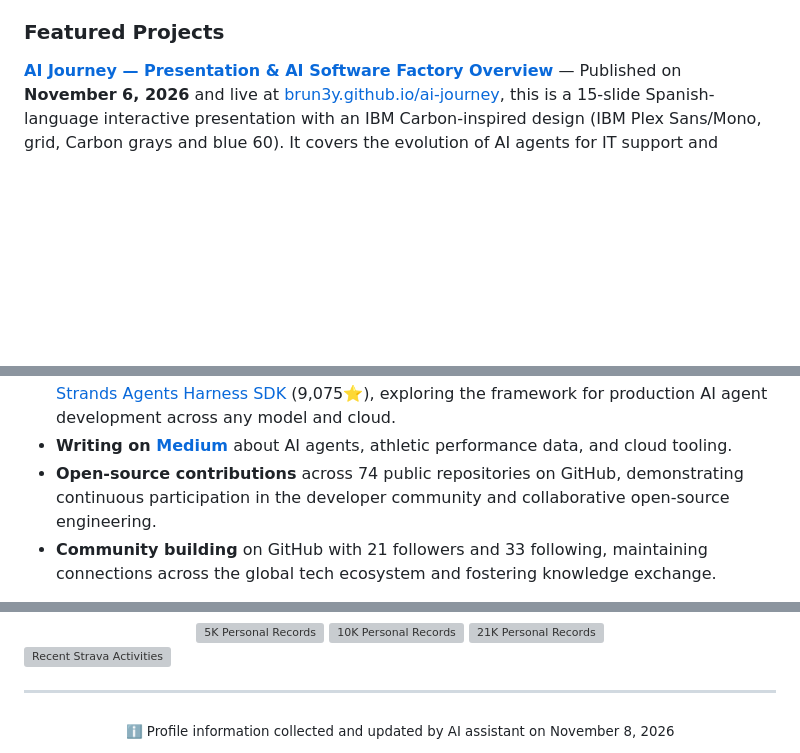
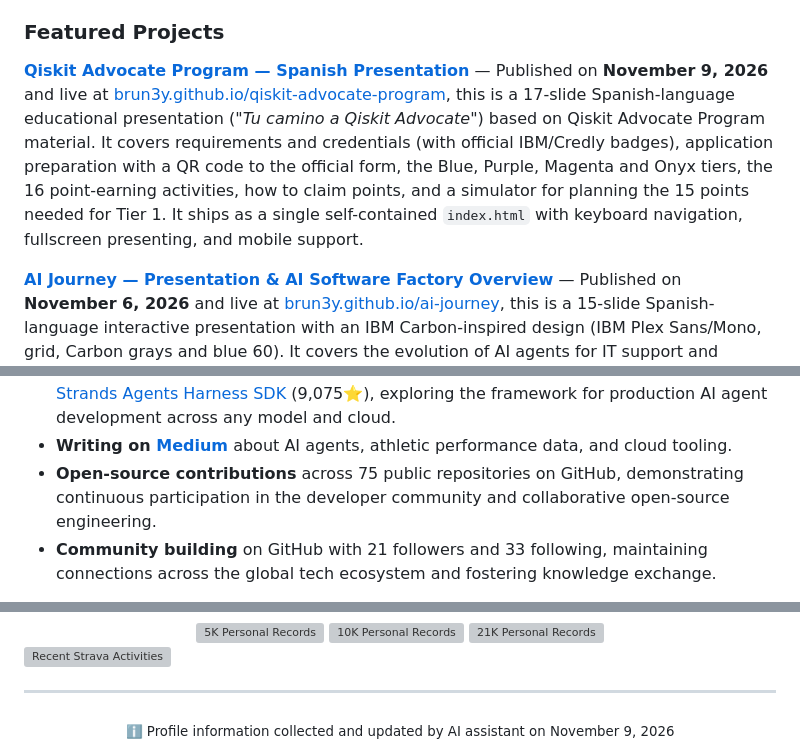
Before and after one commit to BrUn3y/Brun3y, a Markdown page: README.md, 3 parts joined by grey strips. Rendered like a GitHub page; blank space fills up the shorter version; grey boxes are pictures that could not be loaded.

```diff
--- a/README.md
+++ b/README.md
@@ -42,5 +42,7 @@ His comprehensive technical stack includes:
 
 ### Featured Projects
+
+**[Qiskit Advocate Program — Spanish Presentation](https://github.com/BrUn3y/qiskit-advocate-program)** — Published on **November 9, 2026** and live at [brun3y.github.io/qiskit-advocate-program](https://brun3y.github.io/qiskit-advocate-program/), this is a 17-slide Spanish-language educational presentation (*"Tu camino a Qiskit Advocate"*) based on Qiskit Advocate Program material. It covers requirements and credentials (with official IBM/Credly badges), application preparation with a QR code to the official form, the Blue, Purple, Magenta and Onyx tiers, the 16 point-earning activities, how to claim points, and a simulator for planning the 15 points needed for Tier 1. It ships as a single self-contained `index.html` with keyboard navigation, fullscreen presenting, and mobile support.
 
 **[AI Journey — Presentation & AI Software Factory Overview](https://github.com/BrUn3y/ai-journey)** — Published on **November 6, 2026** and live at [brun3y.github.io/ai-journey](https://brun3y.github.io/ai-journey/), this is a 15-slide Spanish-language interactive presentation with an IBM Carbon-inspired design (IBM Plex Sans/Mono, grid, Carbon grays and blue 60). It covers the evolution of AI agents for IT support and development across 2025–2026 (slides 1–11) — including the **Ask e-Config** orchestrator, with a results summary showing a 60% improvement and approximately 200 fewer support tickets, and SOVA development tasks managed through Slack with cloud agents — then DAM integration and early steps toward an AI Software Factory leveraging Claude Code, Codex, and Bob in the cloud on IBM Research infrastructure (slides 12–14), and concludes with Q\&A, an offline standalone HTML download, and mobile gesture support.
 
@@ -126,7 +130,7 @@ Edgar is actively engaged in the tech community with significant leadership and
 * **Merged into Mellea & HyperFrames** — **[PR #1676](https://github.com/generative-computing/mellea/pull/1676)** to `generative-computing/mellea` (merged September 28, 2026) and **[PR #3930](https://github.com/heygen-com/hyperframes/pull/3930)** to `heygen-com/hyperframes` (merged September 22, 2026).
 * **Forked strands-agents/harness-sdk** — on **September 24, 2026**, Edgar forked the [Strands Agents Harness SDK](https://github.com/strands-agents/harness-sdk) (9,075⭐), exploring the framework for production AI agent development across any model and cloud.
 * **Writing on [Medium](https://medium.com/@brun3y)** about AI agents, athletic performance data, and cloud tooling.
-* **Open-source contributions** across 74 public repositories on GitHub, demonstrating continuous participation in the developer community and collaborative open-source engineering.
+* **Open-source contributions** across 75 public repositories on GitHub, demonstrating continuous participation in the developer community and collaborative open-source engineering.
 * **Community building** on GitHub with 21 followers and 33 following, maintaining connections across the global tech ecosystem and fostering knowledge exchange.
 
 When stepping away from the screen, Edgar pursues his passion for **running** (actively training for a sub-21 minute 5K, tracking and analyzing every session with Python and AI tools) and enjoys **heavy music**. His application of AI technology to personal fitness optimization reflects his commitment to applying technology to personal growth.
@@ -217,5 +221,5 @@ I write on [Medium](https://medium.com/@brun3y) about AI agents, athletic perfor
 ***
 
 <div align="center">
-<sub>ℹ️ Profile information collected and updated by AI assistant on November 8, 2026</sub>
+<sub>ℹ️ Profile information collected and updated by AI assistant on November 9, 2026</sub>
 </div>
```
Also changed, not shown: other parts of README.md (+6 -4 lines), readme.source.md (+1 -1 lines).
